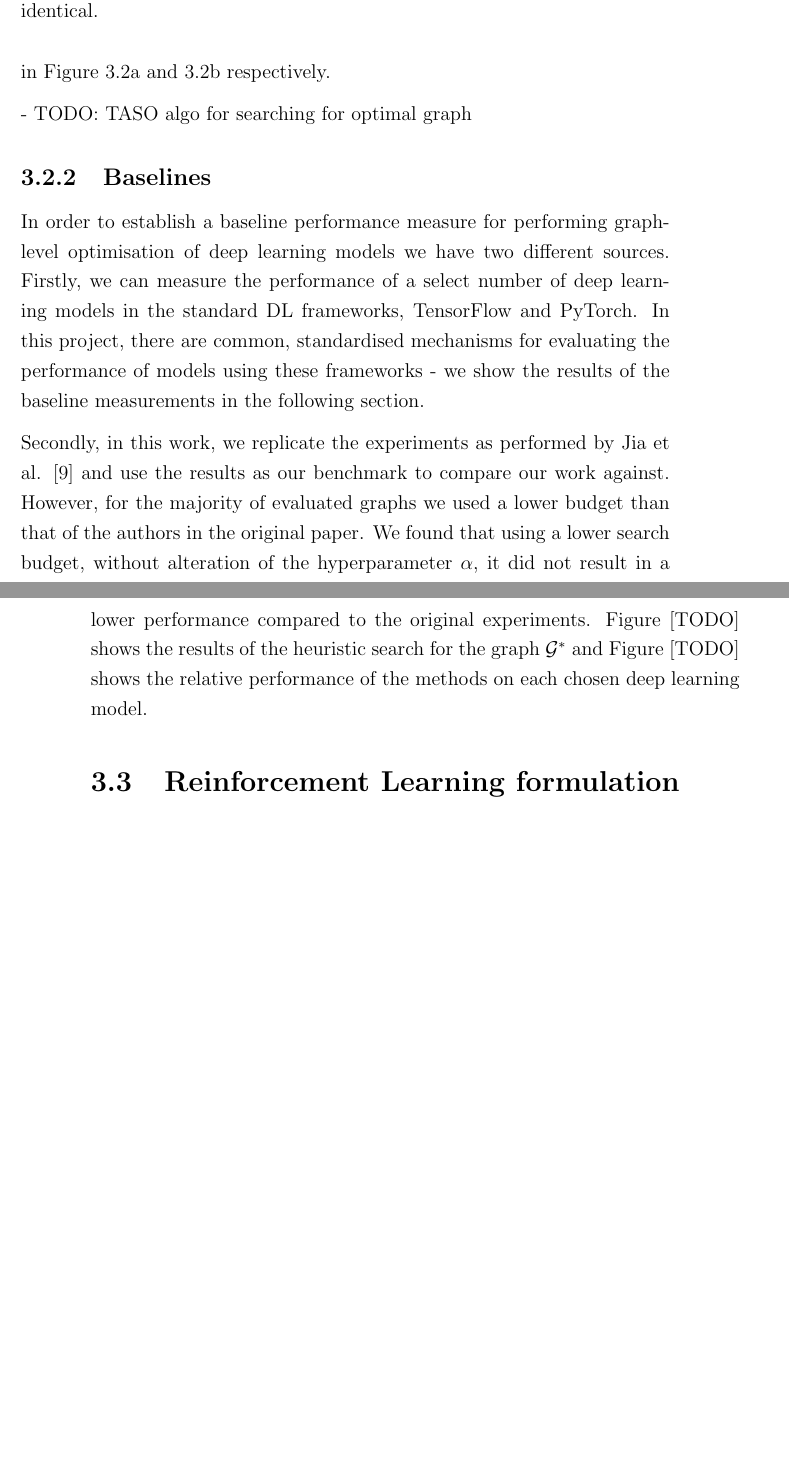
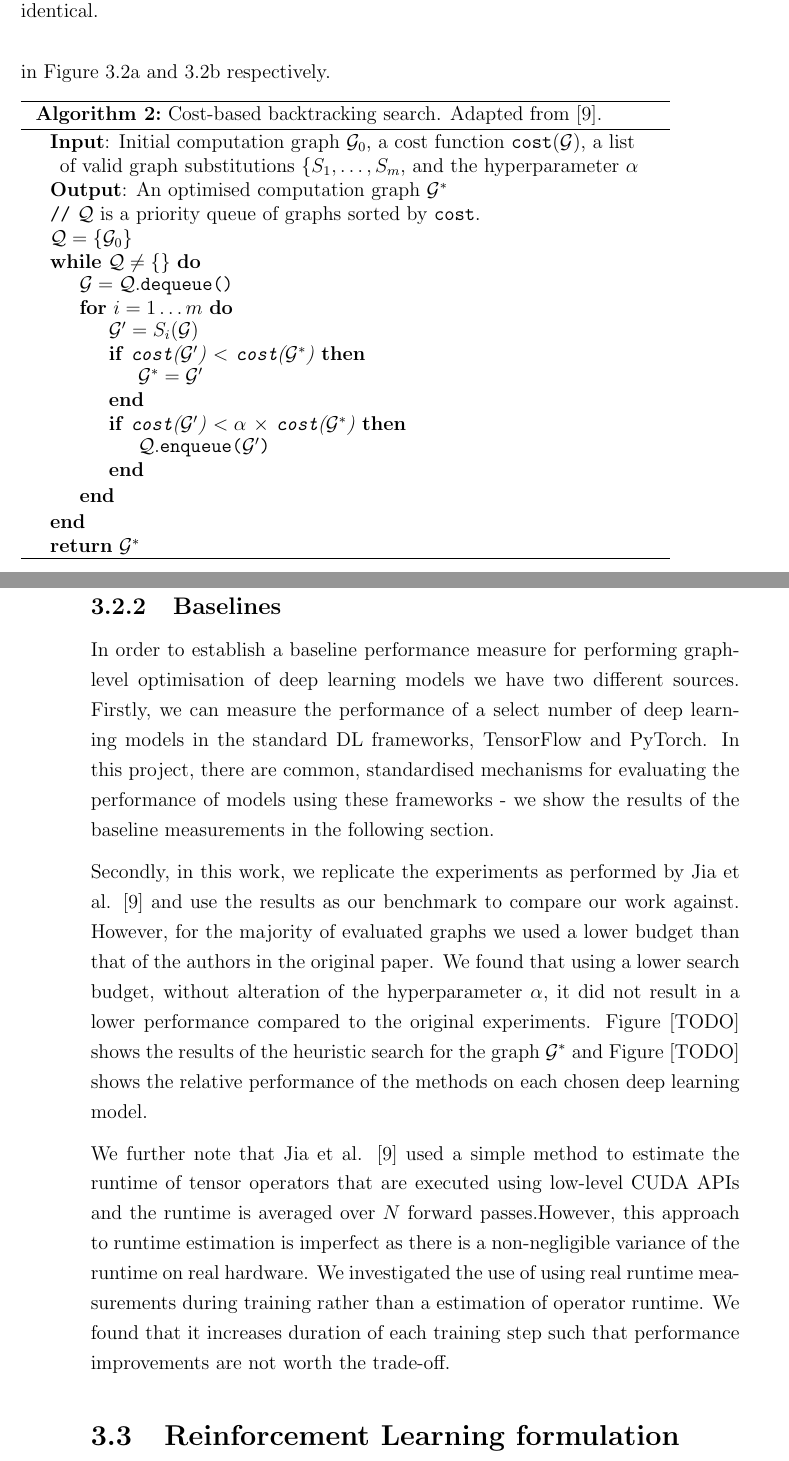
Before and after one commit to seanjparker/Masters_Dissertation, a LaTeX thesis (acs-dissertation.tex, which reads sections/3problem/problem.tex, sections/3problem/taso.tex): two parts of pages 30 and 31 of 53, joined at a grey line, cut so that both start at the same text, the shorter picture padded with empty space. Compiled offline with pdfLaTeX.

Commit message:
Update problem section

```diff
--- a/sections/3problem/problem.tex
+++ b/sections/3problem/problem.tex
@@ -63,18 +63,14 @@ An important problem in graph-level optimisation is that of defining a set of va
 
 In this work, we take the same approach as that of TASO and automatically generate the candidate graphs. We perform this as an offline step as it requires a large amount of computation to both generate and verify the candidate substitution; to place an upper bound on the computation, we limit the input tensor size to a maximum of 4x4x4x4 during the verification process. Following the generation and verification steps, we prune the collection to remove substitutions that are considered trivial and as such would not impact runtime. For example, trivial substitutions include input tensor renaming and common subgraphs, we show both techniques diagrammatically in Figure \ref{fig:problem:rewrite-graph1} and \ref{fig:problem:rewrite-graph2} respectively.
 
-- TODO: TASO algo for searching for optimal graph
+\input{sections/3problem/taso}
 
 \subsection{Baselines}
 In order to establish a baseline performance measure for performing graph-level optimisation of deep learning models we have two different sources. Firstly, we can measure the performance of a select number of deep learning models in the standard DL frameworks, TensorFlow and PyTorch. In this project, there are common, standardised mechanisms for evaluating the performance of models using these frameworks - we show the results of the baseline measurements in the following section.
 
 Secondly, in this work, we replicate the experiments as performed by Jia et al. \cite{jia2019taso} and use the results as our benchmark to compare our work against. However, for the majority of evaluated graphs we used a lower budget than that of the authors in the original paper. We found that using a lower search budget, without alteration of the hyperparameter $\alpha$, it did not result in a lower performance compared to the original experiments. Figure [TODO] shows the results of the heuristic search for the graph $\mathcal{G}^*$ and Figure [TODO] shows the relative performance of the methods on each chosen deep learning model.
 
-% \input{sections/3problem/taso.tex}
-
-% - Estimation of runtime characteristics for each tensor op --> imperfect estimation
-
-% - Using real runtime is difficult as it takes longer to simulate and large variation in measurements between runs
+We further note that Jia et al. \cite{jia2019taso} used a simple method to estimate the runtime of tensor operators that are executed using low-level CUDA APIs and the runtime is averaged over $N$ forward passes.However, this approach to runtime estimation is imperfect as there is a non-negligible variance of the runtime on real hardware. We investigated the use of using real runtime measurements during training rather than a estimation of operator runtime. We found that it increases duration of each training step such that performance improvements are not worth the trade-off.
 
 \section{Reinforcement Learning formulation}
 In the following section we will describe how to represent the computation graph optimisation problem in the reinforcement learning domain by describing the key components of the system. We describe the system environment in which the agents act, the state-action space, and finally the reward functions for both the model-free and model-based agents which we used to determine the optimal reward signal to train the agents.
--- a/sections/3problem/taso.tex
+++ b/sections/3problem/taso.tex
@@ -5,7 +5,7 @@
 
  \textbf{Output}: An optimised computation graph $\mathcal{G}^*$
 
- \texttt{//} $\mathcal{Q}$ is a priority queue of graphs sorted under \texttt{cost}.\\
+ \texttt{//} $\mathcal{Q}$ is a priority queue of graphs sorted by \texttt{cost}.\\
  $\mathcal{Q} = \lbrace \mathcal{G}_0 \rbrace$
 
  \While{$\mathcal{Q} \neq \lbrace \rbrace$}{
```
Also changed, not shown: sections/3problem/problem.tex (2 more changed lines).
